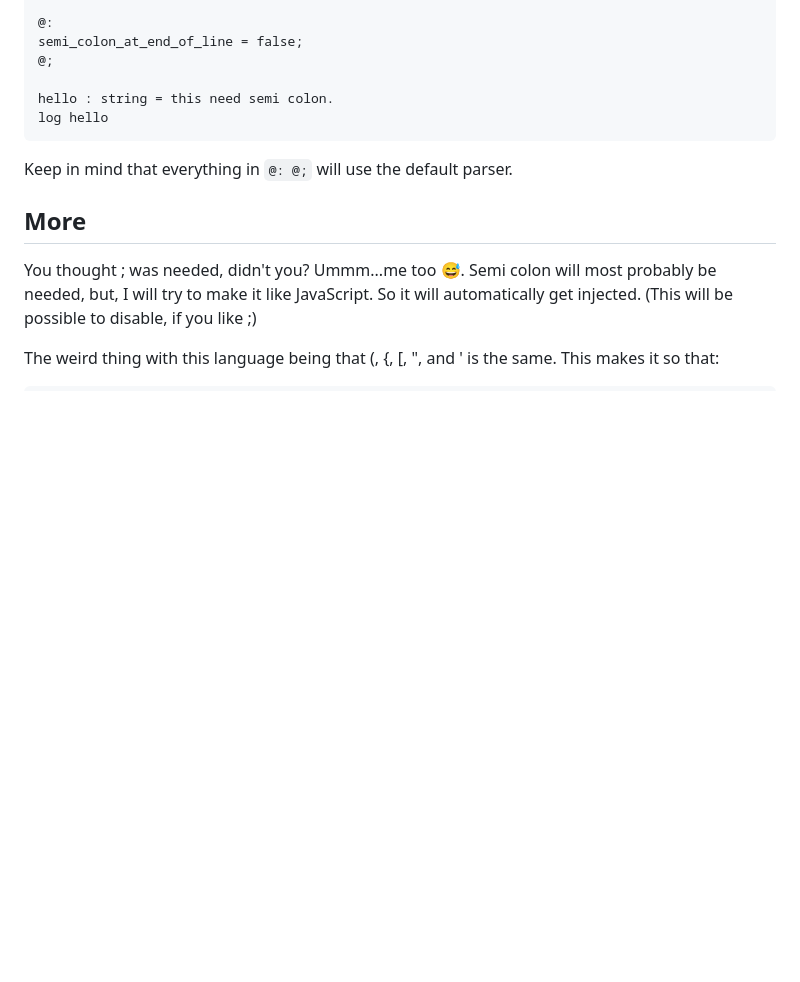
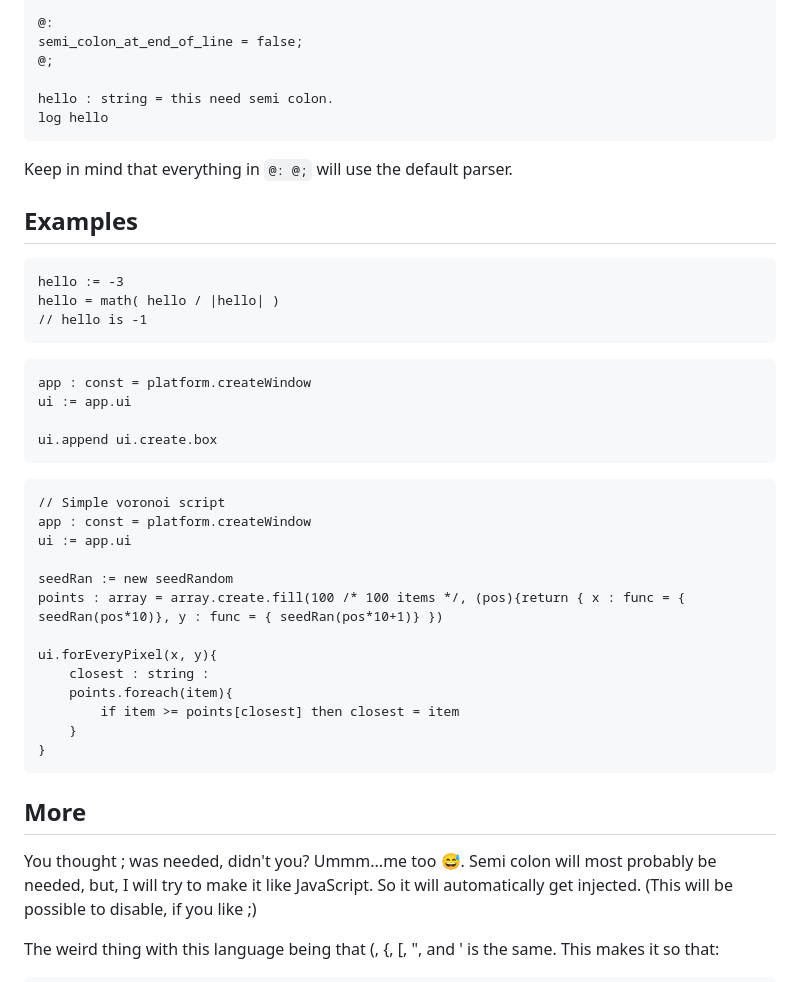
Before and after one commit to StioStudio/language, a Markdown page: README.md, the part around the change. Rendered like a GitHub page; blank space fills up the shorter version.

````diff
--- a/README.md
+++ b/README.md
@@ -77,6 +77,36 @@ log hello
 ```
 Keep in mind that everything in `@: @;` will use the default parser.
 
+## Examples
+```
+hello := -3
+hello = math( hello / |hello| )
+// hello is -1
+```
+
+```
+app : const = platform.createWindow
+ui := app.ui
+
+ui.append ui.create.box
+```
+
+```
+// Simple voronoi script
+app : const = platform.createWindow
+ui := app.ui
+
+seedRan := new seedRandom
+points : array = array.create.fill(100 /* 100 items */, (pos){return { x : func = { seedRan(pos*10)}, y : func = { seedRan(pos*10+1)} })
+
+ui.forEveryPixel(x, y){
+    closest : string :
+    points.foreach(item){
+        if item >= points[closest] then closest = item
+    }
+}
+```
+
 ## More
 
 You thought ; was needed, didn't you? Ummm...me too 😅. Semi colon will most probably be needed, but, I will try to make it like JavaScript. So it will automatically get injected. (This will be possible to disable, if you like ;)
````
